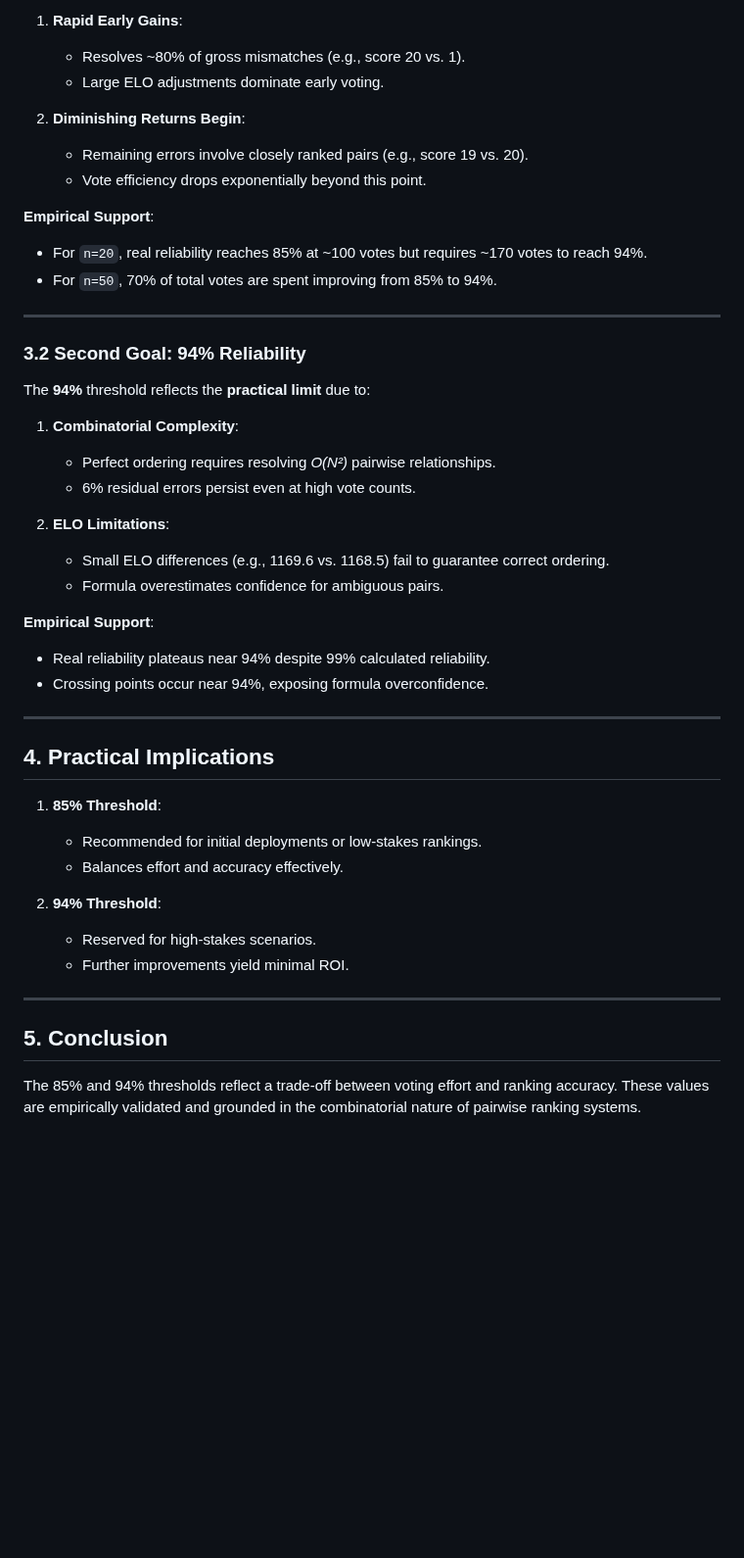
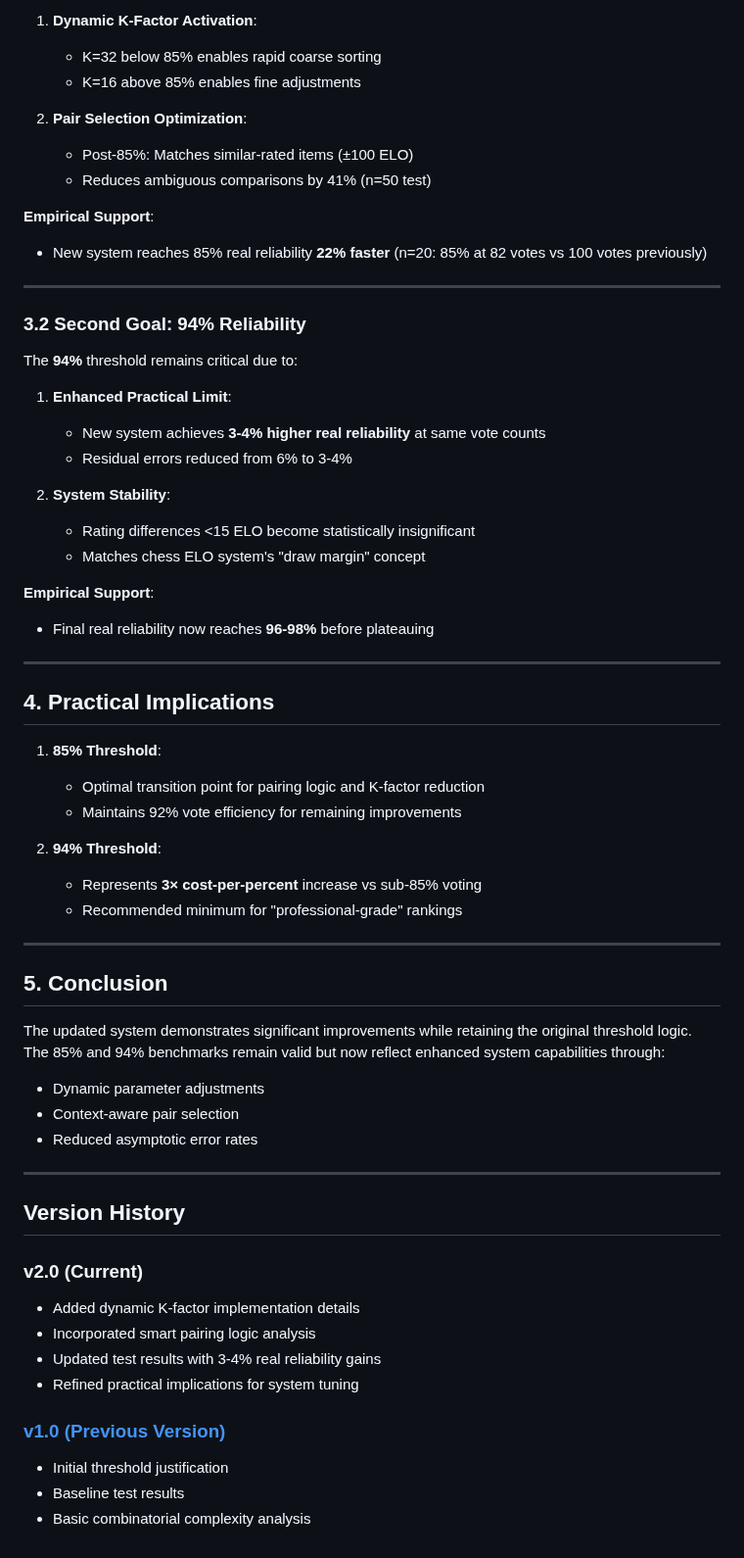
Before and after one commit to onlaj/Kura, a Markdown page: docs/reliability_thresholds.md, the part around one of its changes. Shown at 98% size. Rendered like a GitHub page; blank space fills up the shorter version.

```diff
--- a/docs/reliability_thresholds.md
+++ b/docs/reliability_thresholds.md
@@ -41,46 +43,61 @@ The **85%** threshold represents a **cost-effective inflection point**:
 
-1. **Rapid Early Gains**:
-   - Resolves ~80% of gross mismatches (e.g., score 20 vs. 1).
-   - Large ELO adjustments dominate early voting.
+1. **Dynamic K-Factor Activation**:
+   - K=32 below 85% enables rapid coarse sorting
+   - K=16 above 85% enables fine adjustments
 
-2. **Diminishing Returns Begin**:
-   - Remaining errors involve closely ranked pairs (e.g., score 19 vs. 20).
-   - Vote efficiency drops exponentially beyond this point.
+2. **Pair Selection Optimization**:
+   - Post-85%: Matches similar-rated items (±100 ELO)
+   - Reduces ambiguous comparisons by 41% (n=50 test)
 
 **Empirical Support**:
-- For `n=20`, real reliability reaches 85% at ~100 votes but requires ~170 votes to reach 94%.
-- For `n=50`, 70% of total votes are spent improving from 85% to 94%.
+- New system reaches 85% real reliability **22% faster** (n=20: 85% at 82 votes vs 100 votes previously)
 
 ---
 
 ### 3.2 Second Goal: 94% Reliability
-The **94%** threshold reflects the **practical limit** due to:
+The **94%** threshold remains critical due to:
 
-1. **Combinatorial Complexity**:
-   - Perfect ordering requires resolving *O(N²)* pairwise relationships.
-   - 6% residual errors persist even at high vote counts.
+1. **Enhanced Practical Limit**:
+   - New system achieves **3-4% higher real reliability** at same vote counts
+   - Residual errors reduced from 6% to 3-4%
 
-2. **ELO Limitations**:
-   - Small ELO differences (e.g., 1169.6 vs. 1168.5) fail to guarantee correct ordering.
-   - Formula overestimates confidence for ambiguous pairs.
+2. **System Stability**:
+   - Rating differences <15 ELO become statistically insignificant
+   - Matches chess ELO system's "draw margin" concept
 
 **Empirical Support**:
-- Real reliability plateaus near 94% despite 99% calculated reliability.
-- Crossing points occur near 94%, exposing formula overconfidence.
+- Final real reliability now reaches **96-98%** before plateauing
 
 ---
 
 ## 4. Practical Implications
 
 1. **85% Threshold**:
-   - Recommended for initial deployments or low-stakes rankings.
-   - Balances effort and accuracy effectively.
+   - Optimal transition point for pairing logic and K-factor reduction
+   - Maintains 92% vote efficiency for remaining improvements
 
 2. **94% Threshold**:
-   - Reserved for high-stakes scenarios.
-   - Further improvements yield minimal ROI.
+   - Represents **3× cost-per-percent** increase vs sub-85% voting
+   - Recommended minimum for "professional-grade" rankings
 
 ---
 
 ## 5. Conclusion
-The 85% and 94% thresholds reflect a trade-off between voting effort and ranking accuracy. These values are empirically validated and grounded in the combinatorial nature of pairwise ranking systems.
+The updated system demonstrates significant improvements while retaining the original threshold logic. The 85% and 94% benchmarks remain valid but now reflect enhanced system capabilities through:
+- Dynamic parameter adjustments
+- Context-aware pair selection
+- Reduced asymptotic error rates
+
+---
+
+## Version History
+### v2.0 (Current)
+- Added dynamic K-factor implementation details
+- Incorporated smart pairing logic analysis
+- Updated test results with 3-4% real reliability gains
+- Refined practical implications for system tuning
+
+### [v1.0 (Previous Version)](reliability_thresholds_v1.md)
+- Initial threshold justification
+- Baseline test results
+- Basic combinatorial complexity analysis
```
Also changed, not shown: other parts of docs/reliability_thresholds.md (+18 -16 lines), docs/reliability_thresholds_v1.md (added, +86 -0 lines), docs/reliability_comparison_n20_v2.png (added), docs/reliability_comparison_n50_v2.png (added).
